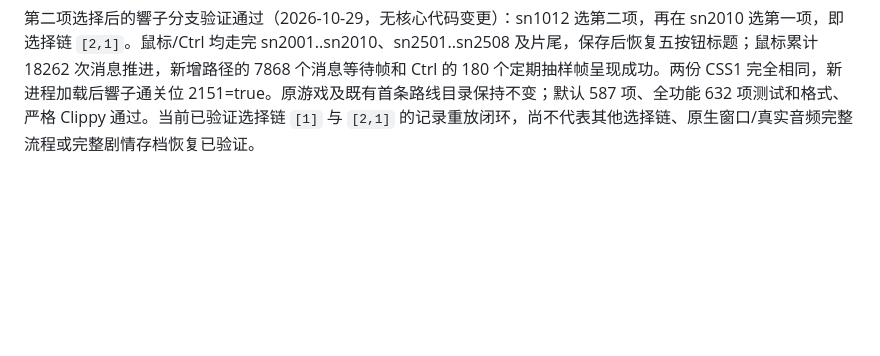
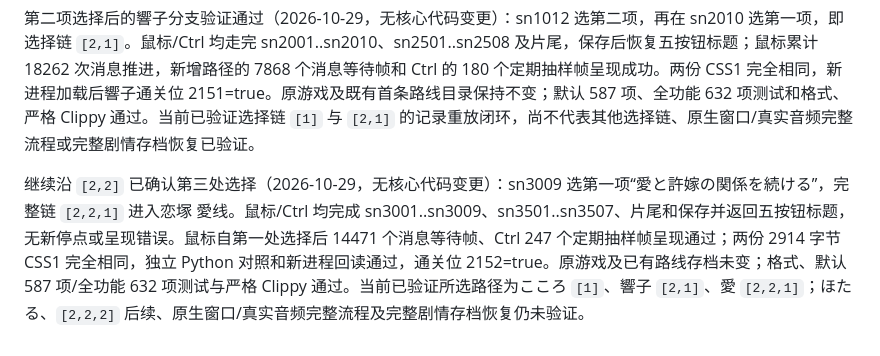
Before and after one commit to Shizuku-in/cmvs-rs, a Markdown page: README.md, the part around the change. GitHub-like rendering; blank space fills up the shorter version.

````diff
--- a/README.md
+++ b/README.md
@@ -414,3 +414,5 @@ cargo run --offline --release --features desktop --bin cmvs-desktop -- "E:/Downl
 ```
 
 第二项选择后的響子分支验证通过（2026-10-29，无核心代码变更）：sn1012 选第二项，再在 sn2010 选第一项，即选择链 `[2,1]`。鼠标/Ctrl 均走完 sn2001..sn2010、sn2501..sn2508 及片尾，保存后恢复五按钮标题；鼠标累计 18262 次消息推进，新增路径的 7868 个消息等待帧和 Ctrl 的 180 个定期抽样帧呈现成功。两份 CSS1 完全相同，新进程加载后響子通关位 2151=true。原游戏及既有首条路线目录保持不变；默认 587 项、全功能 632 项测试和格式、严格 Clippy 通过。当前已验证选择链 `[1]` 与 `[2,1]` 的记录重放闭环，尚不代表其他选择链、原生窗口/真实音频完整流程或完整剧情存档恢复已验证。
+
+继续沿 `[2,2]` 已确认第三处选择（2026-10-29，无核心代码变更）：sn3009 选第一项“愛と許嫁の関係を続ける”，完整链 `[2,2,1]` 进入恋塚 愛线。鼠标/Ctrl 均完成 sn3001..sn3009、sn3501..sn3507、片尾和保存并返回五按钮标题，无新停点或呈现错误。鼠标自第一处选择后 14471 个消息等待帧、Ctrl 247 个定期抽样帧呈现通过；两份 2914 字节 CSS1 完全相同，独立 Python 对照和新进程回读通过，通关位 2152=true。原游戏及已有路线存档未变；格式、默认 587 项/全功能 632 项测试与严格 Clippy 通过。当前已验证所选路径为こころ `[1]`、響子 `[2,1]`、愛 `[2,2,1]`；ほたる、`[2,2,2]` 后续、原生窗口/真实音频完整流程及完整剧情存档恢复仍未验证。
````
Also changed, not shown: docs/architecture.md (+2 -1 lines), docs/research.md (+18 -0 lines).
